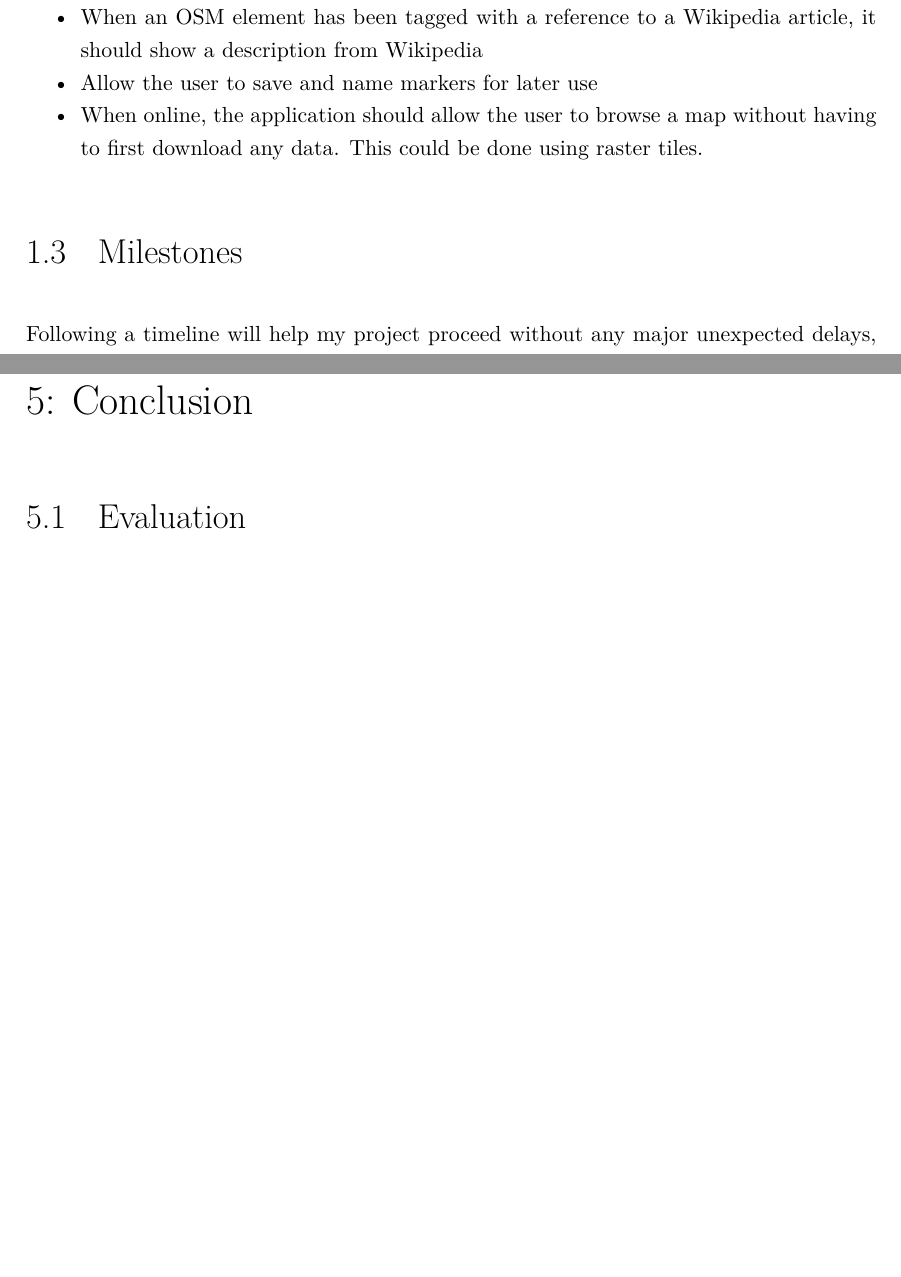
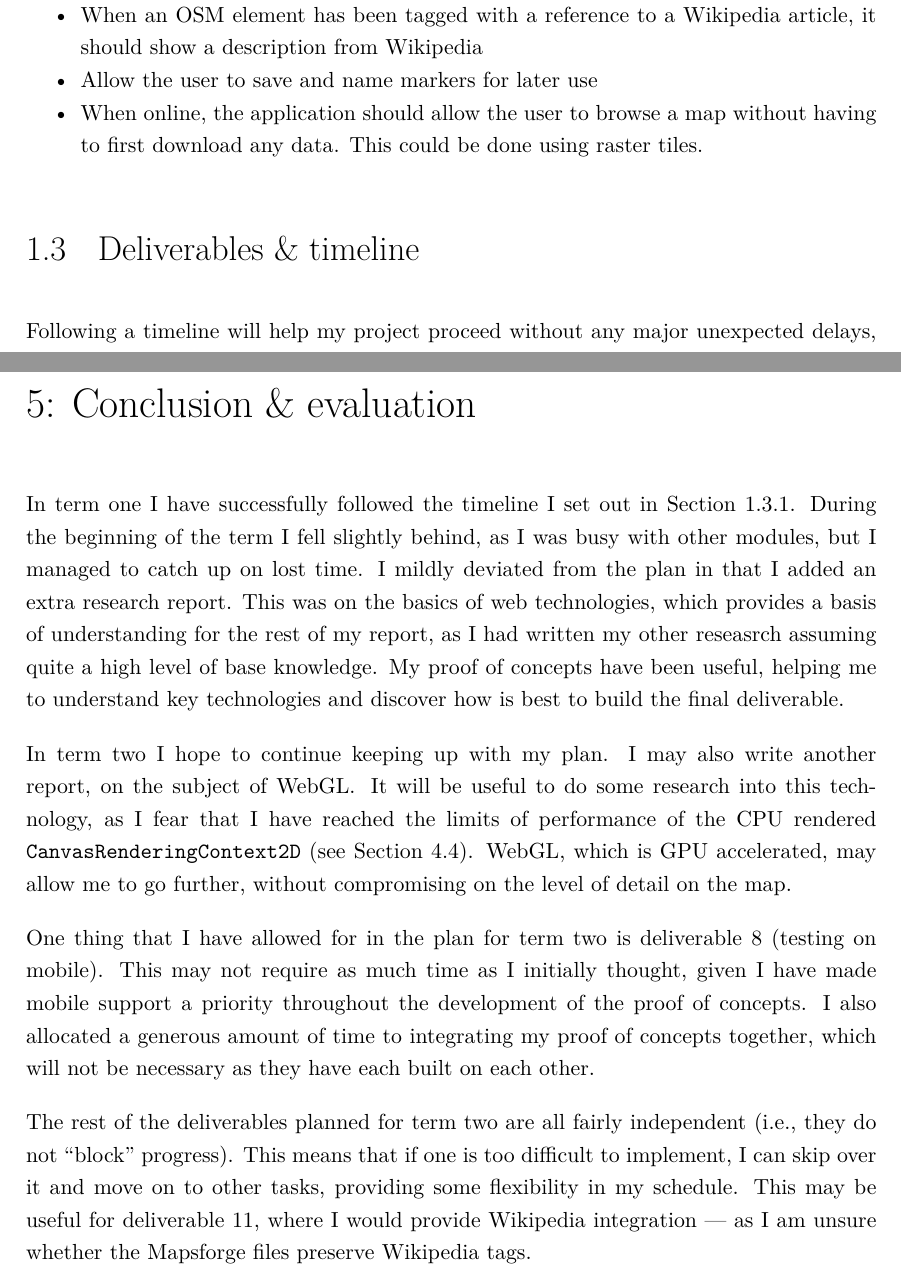
Before and after one commit to GeorgeHoneywood/final-year-project, a LaTeX thesis (interim-report/main.tex, which reads interim-report/final_report.cls): two parts of pages 6 and 29 of 33, joined at a grey line, cut so that both start at the same text, the shorter picture padded with empty space. Compiled offline with pdfLaTeX.

Commit message:
report: evaluation/ conclusion

```diff
--- a/interim-report/final_report.cls
+++ b/interim-report/final_report.cls
@@ -159,8 +159,8 @@ Royal Holloway, University of London\\\vfill
 \renewcommand{\cfttoctitlefont}{\huge}
 \setlength\cftparskip{0pt} %a load of guff to make toc more compact
 \setlength{\cftbeforetoctitleskip}{0pt}
-\setlength\cftbeforechapskip{6pt}
-\setlength\cftbeforesecskip{4pt}
+\setlength\cftbeforechapskip{5pt}
+\setlength\cftbeforesecskip{3pt}
 \setlength\cftaftertoctitleskip{15pt}
 \setlength{\cftsubsubsecindent}{3.3cm} % {2.7cm}
 
--- a/interim-report/main.tex
+++ b/interim-report/main.tex
@@ -120,9 +120,7 @@ Here I will list some specific features that I would like to implement in the pr
     \item When online, the application should allow the user to browse a map without having to first download any data. This could be done using raster tiles.
 \end{itemize}
 
-\section{Milestones}
-
-% FIXME: presumably this should be in past tense
+\section{Deliverables \& timeline}
 
 Following a timeline will help my project proceed without any major unexpected delays, and will give me targets to aim for. At the beginning of term 1 I focussed on exploring any risky areas or technologies that I was unsure about. This helped answer any large questions early on in the process.
 
@@ -465,19 +460,23 @@ The first tool I implemented to work towards achieving this was adding a frame t
 
 This is where the profiler comes in. It is a tool that lets you visualize how long different function calls within your code take to execute. Both Firefox and Chrome include one within their Developer Tools. I marginally prefer the one Firefox provides (for its Flame Graph, see Figure~\ref{fig:profiling}), but it is important to test in both browsers, as their performance characteristics are surprisingly different. This led me to discover that the vast majority of the time spent in the \texttt{render()} function is in calls on the \texttt{CanvasRenderingContext2D}, to either \texttt{stroke()}, \texttt{fill()}, or draw a \texttt{lineTo()}. Therefore, the most important thing to optimize here is to simply cut down on the amount of geometries being rendered.
 
-%This is a pretty difficult target to achieve when you have lots of geometries on scree
-
 %% for final report:
 %\clearpage
 %\chapter{Final application development process}
 
 \clearpage
-\chapter{Conclusion}
+\chapter{Conclusion \& evaluation}
 
 %% for final report:
 % \section{Professional issues}
 % look on the BCS website for ideas
 
-\section{Evaluation}
+In term one I have successfully followed the timeline I set out in Section~\ref{sec:term-1-plan}. During the beginning of the term I fell slightly behind, as I was busy with other modules, but I managed to catch up on lost time. I mildly deviated from the plan in that I added an extra research report. This was on the basics of web technologies, which provides a basis of understanding for the rest of my report, as I had written my other reseasrch assuming quite a high level of base knowledge. My proof of concepts have been useful, helping me to understand key technologies and discover how is best to build the final deliverable.
+
+In term two I hope to continue keeping up with my plan. I may also write another report, on the subject of WebGL\@. It will be useful to do some research into this technology, as I fear that I have reached the limits of performance of the CPU rendered \texttt{CanvasRenderingContext2D} (see Section~\ref{sec:profiling}). WebGL, which is GPU accelerated, may allow me to go further, without compromising on the level of detail on the map.
+
+One thing that I have allowed for in the plan for term two is deliverable~\ref{item:deliverable:mobile-testing} (testing on mobile). This may not require as much time as I initially thought, given I have made mobile support a priority throughout the development of the proof of concepts. I also allocated a generous amount of time to integrating my proof of concepts together, which will not be necessary as they have each built on each other.
+
+The rest of the deliverables planned for term two are all fairly independent (i.e., they do not ``block'' progress). This means that if one is too difficult to implement, I can skip over it and move on to other tasks, providing some flexibility in my schedule. This may be useful for deliverable~\ref{item:deliverable:wikipedia}, where I would provide Wikipedia integration --- as I am unsure whether the Mapsforge files preserve Wikipedia tags.
 
 \clearpage
```
Also changed, not shown: interim-report/main.tex (13 more changed lines).
